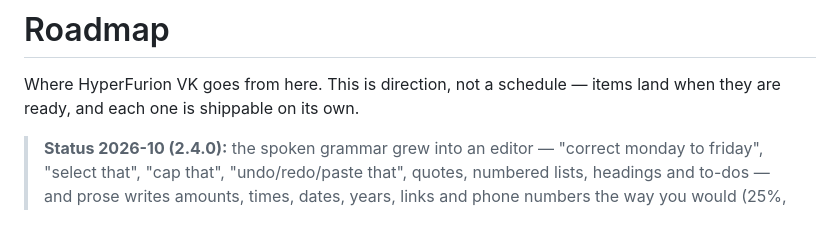
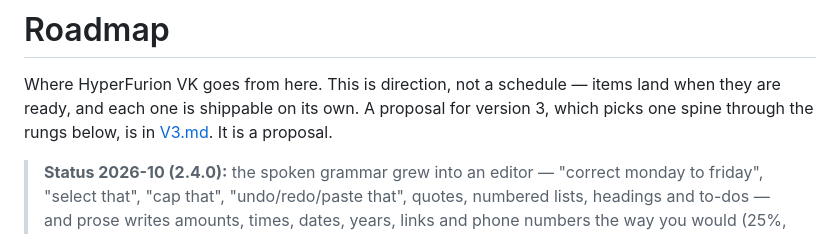
Before and after one commit to liamghennigan/HyperFurion-VK, a Markdown page: ROADMAP.md, the part around the change. Drawn GitHub-style.

```diff
--- a/ROADMAP.md
+++ b/ROADMAP.md
@@ -2,6 +2,8 @@
 
 Where HyperFurion VK goes from here. This is direction, not a schedule —
 items land when they are ready, and each one is shippable on its own.
+A proposal for version 3, which picks one spine through the rungs
+below, is in [V3.md](V3.md). It is a proposal.
 
 > **Status 2026-10 (2.4.0):** the spoken grammar grew into an editor —
 > "correct monday to friday", "select that", "cap that", "undo/redo/paste
```
Also changed, not shown: V3.md (added, +453 -0 lines).
